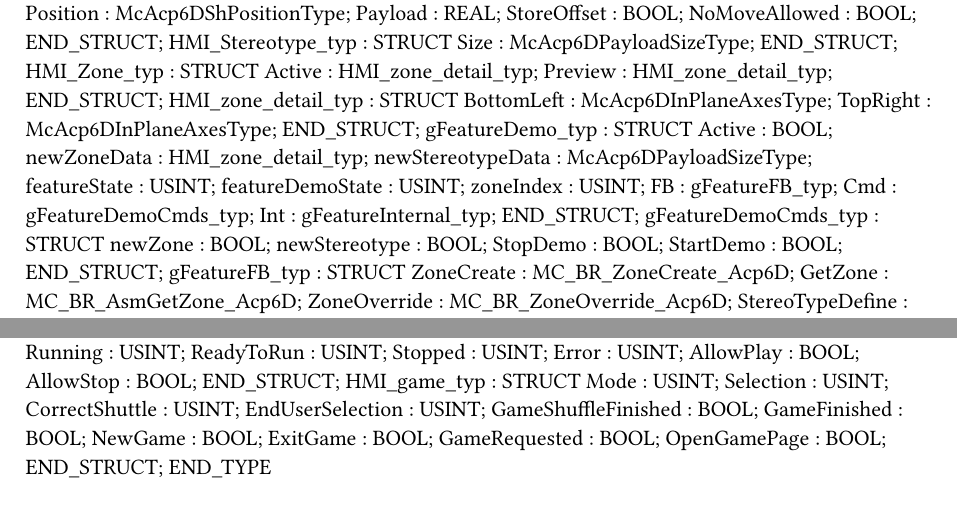
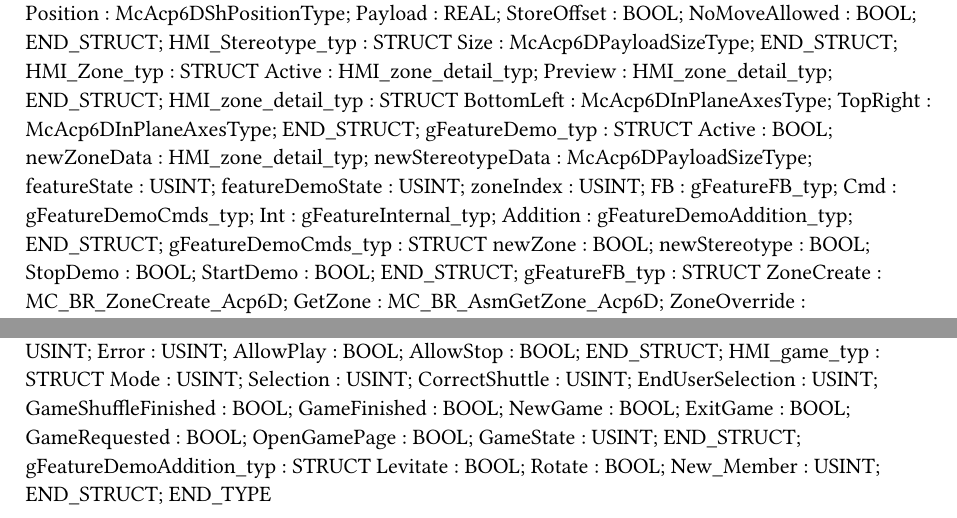
Before and after one commit to Jonttup88/technologia-6d, a Typst document (Logical/Global.typ): two parts of the page, joined at a grey line, cut so that both start at the same text. Compiled offline with Typst 0.15.

Commit message:
Latest feature demos - positions in correct place

```diff
--- a/Logical/Global.typ
+++ b/Logical/Global.typ
@@ -80,6 +80,7 @@ TYPE
 		FB : gFeatureFB_typ;
 		Cmd : gFeatureDemoCmds_typ;
 		Int : gFeatureInternal_typ;
+		Addition : gFeatureDemoAddition_typ;
 	END_STRUCT;
 	gFeatureDemoCmds_typ : 	STRUCT
 		newZone : BOOL;
@@ -138,5 +139,11 @@ TYPE
 		ExitGame : BOOL;
 		GameRequested : BOOL;
 		OpenGamePage : BOOL;
+		GameState : USINT;
+	END_STRUCT;
+	gFeatureDemoAddition_typ : 	STRUCT
+		Levitate : BOOL;
+		Rotate : BOOL;
+		New_Member : USINT;
 	END_STRUCT;
 END_TYPE
```
Also changed, not shown: Logical/Acp6D/Acp6D/local.typ (+2 -0 lines), 5 other files.
